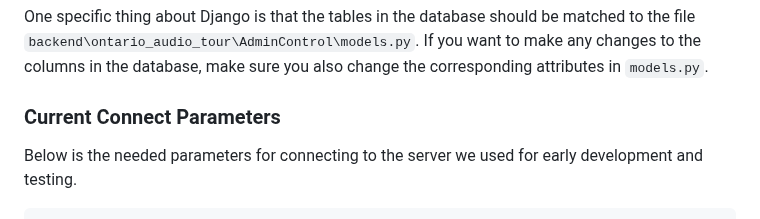
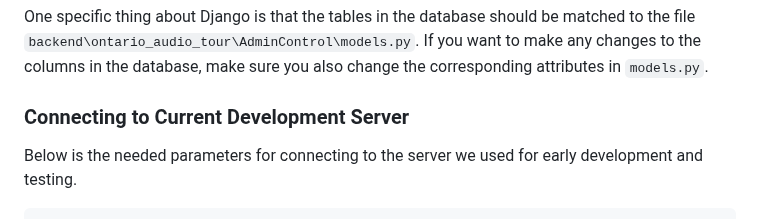
Before and after one commit to csc301-2023-fall/project-24-ontario-parks-T, a Markdown page: readme.md, the part around the change. GitHub-like rendering.

Commit message:
Added development server connection parameters

```diff
--- a/readme.md
+++ b/readme.md
@@ -354,7 +354,7 @@ Remember to add secure certificates needed for accessing the server. You can do
 ### Matching Database to Models
 One specific thing about Django is that the tables in the database should be matched to the file `backend\ontario_audio_tour\AdminControl\models.py`. If you want to make any changes to the columns in the database, make sure you also change the corresponding attributes in `models.py`.
 
-### Current Connect Parameters
+### Connecting to Current Development Server
 Below is the needed parameters for connecting to the server we used for early development and testing.
 
 
```
